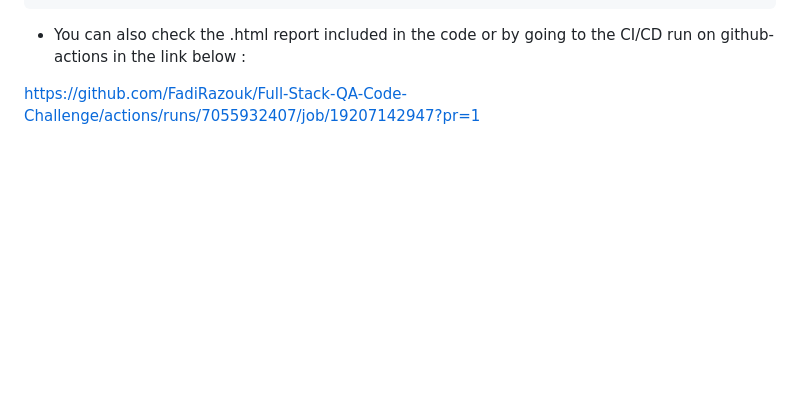
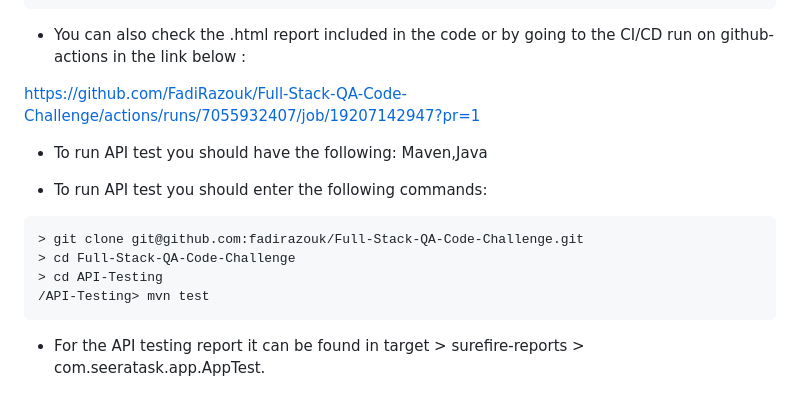
Before and after one commit to FadiRazouk/Full-Stack-QA---Code-Challenge, a Markdown page: README.md, the part around the change. Rendered like a GitHub page; blank space fills up the shorter version.

````diff
--- a/README.md
+++ b/README.md
@@ -44,3 +44,17 @@ A step by step series of examples that tell you how to run tests with a gui.
 - You can also check the .html report included in the code or by going to the CI/CD run on github-actions in the link below :
 
 https://github.com/FadiRazouk/Full-Stack-QA-Code-Challenge/actions/runs/7055932407/job/19207142947?pr=1
+
+- To run API test you should have the following: Maven,Java
+
+
+- To run API test you should enter the following commands:
+
+```bash
+> git clone git@github.com:fadirazouk/Full-Stack-QA-Code-Challenge.git
+> cd Full-Stack-QA-Code-Challenge
+> cd API-Testing
+/API-Testing> mvn test
+```
+
+- For the API testing report it can be found in target > surefire-reports > com.seeratask.app.AppTest.
````
